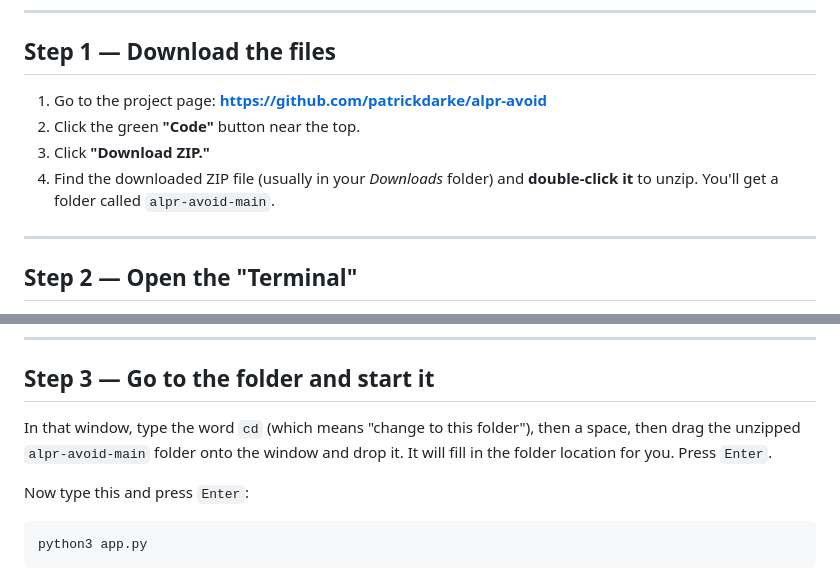
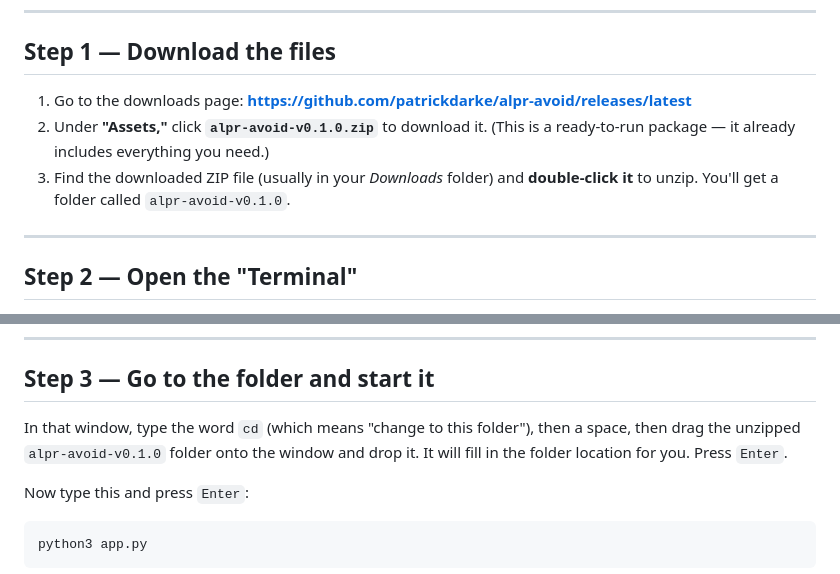
Before and after one commit to patrickdarke/alpr-avoid, a Markdown page: USER_GUIDE.md, 2 parts joined by grey strips. GitHub-like rendering.

Commit message:
Point user guide at the ready-to-run release ZIP

```diff
--- a/USER_GUIDE.md
+++ b/USER_GUIDE.md
@@ -40,11 +40,11 @@ Avoiding public cameras like these is legal — this is a privacy tool.
 
 ## Step 1 — Download the files
 
-1. Go to the project page: **https://github.com/patrickdarke/alpr-avoid**
-2. Click the green **"Code"** button near the top.
-3. Click **"Download ZIP."**
-4. Find the downloaded ZIP file (usually in your *Downloads* folder) and
-   **double-click it** to unzip. You'll get a folder called `alpr-avoid-main`.
+1. Go to the downloads page: **https://github.com/patrickdarke/alpr-avoid/releases/latest**
+2. Under **"Assets,"** click **`alpr-avoid-v0.1.0.zip`** to download it. (This is
+   a ready-to-run package — it already includes everything you need.)
+3. Find the downloaded ZIP file (usually in your *Downloads* folder) and
+   **double-click it** to unzip. You'll get a folder called `alpr-avoid-v0.1.0`.
 
 ---
 
@@ -63,7 +63,7 @@ A window with a blinking cursor opens. That's it.
 ## Step 3 — Go to the folder and start it
 
 In that window, type the word `cd` (which means "change to this folder"),
-then a space, then drag the unzipped `alpr-avoid-main` folder onto the window
+then a space, then drag the unzipped `alpr-avoid-v0.1.0` folder onto the window
 and drop it. It will fill in the folder location for you. Press `Enter`.
 
 Now type this and press `Enter`:
```
